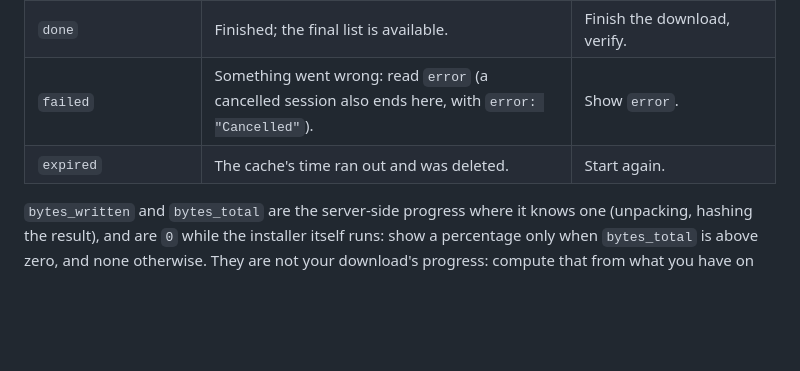
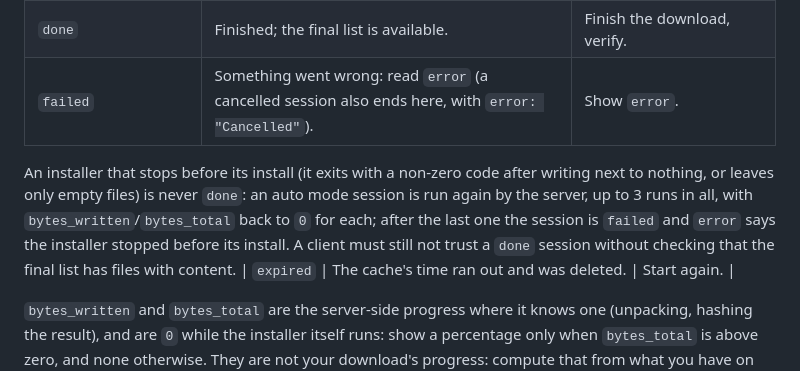
Before and after one commit to MOG-My-Own-Games/MOG-Server, a Markdown page: docs/INTEGRATION.md, the part around the change. GitHub-like rendering; blank space fills up the shorter version.

Commit message:
doc(server): say an installer that stopped early is never done

```diff
--- a/docs/INTEGRATION.md
+++ b/docs/INTEGRATION.md
@@ -249,6 +249,8 @@ off for a running session.
 | `streaming` | The installer is done and the files are being sealed. | Keep downloading. |
 | `done` | Finished; the final list is available. | Finish the download, verify. |
 | `failed` | Something went wrong: read `error` (a cancelled session also ends here, with `error: "Cancelled"`). | Show `error`. |
+
+An installer that stops before its install (it exits with a non-zero code after writing next to nothing, or leaves only empty files) is never `done`: an auto mode session is run again by the server, up to 3 runs in all, with `bytes_written`/`bytes_total` back to `0` for each; after the last one the session is `failed` and `error` says the installer stopped before its install. A client must still not trust a `done` session without checking that the final list has files with content.
 | `expired` | The cache's time ran out and was deleted. | Start again. |
 
 `bytes_written` and `bytes_total` are the server-side progress where it knows one (unpacking, hashing the result), and are
```
